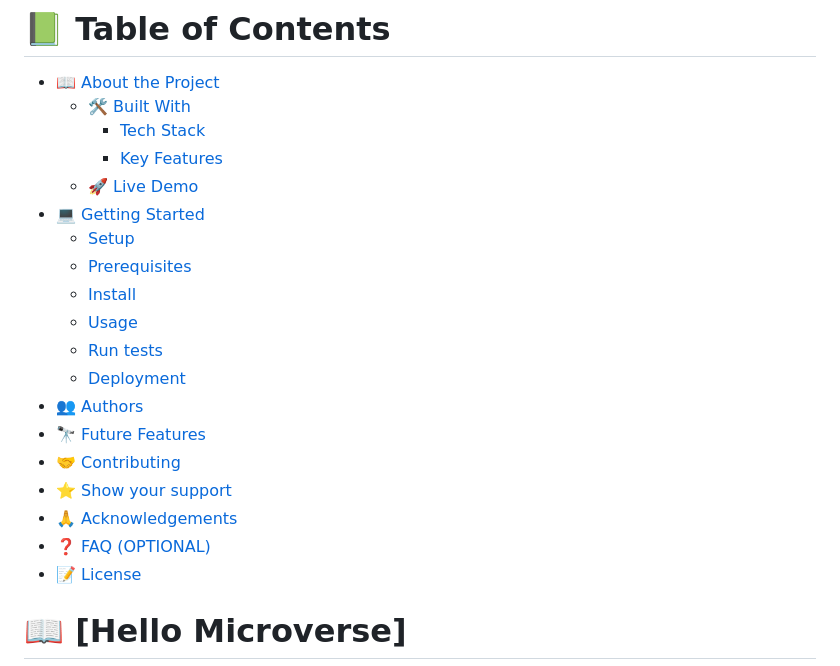
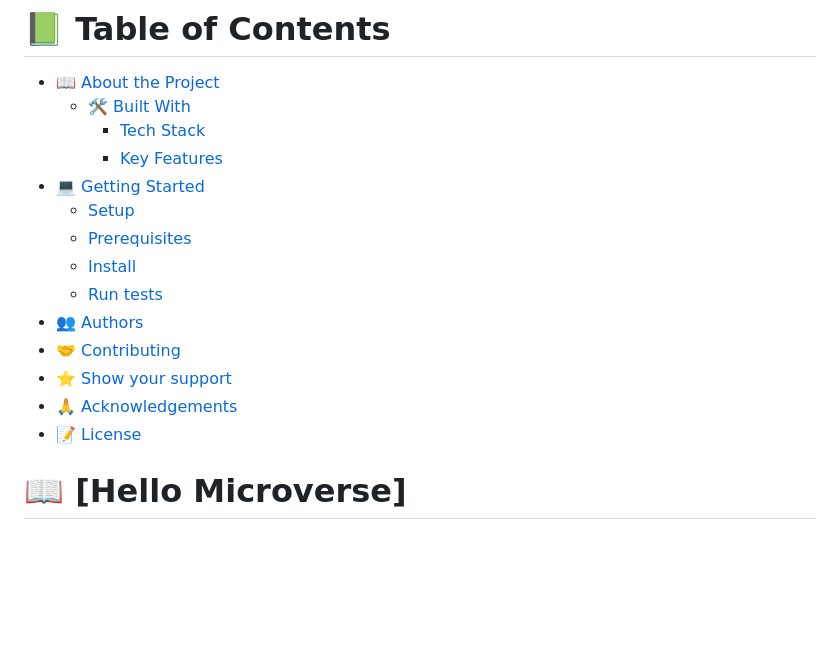
Before and after one commit to zuhebahmed88091/Hello_Microverse_Project, a Markdown page: README.md, the part around the change. Rendered like a GitHub page; blank space fills up the shorter version.

```diff
--- a/README.md
+++ b/README.md
@@ -14,20 +14,15 @@
   - [🛠 Built With](#built-with)
     - [Tech Stack](#tech-stack)
     - [Key Features](#key-features)
-  - [🚀 Live Demo](#live-demo)
 - [💻 Getting Started](#getting-started)
   - [Setup](#setup)
   - [Prerequisites](#prerequisites)
   - [Install](#install)
-  - [Usage](#usage)
   - [Run tests](#run-tests)
-  - [Deployment](#deployment)
 - [👥 Authors](#authors)
-- [🔭 Future Features](#future-features)
 - [🤝 Contributing](#contributing)
 - [⭐️ Show your support](#support)
 - [🙏 Acknowledgements](#acknowledgements)
-- [❓ FAQ (OPTIONAL)](#faq)
 - [📝 License](#license)
 
 <!-- PROJECT DESCRIPTION -->
```
